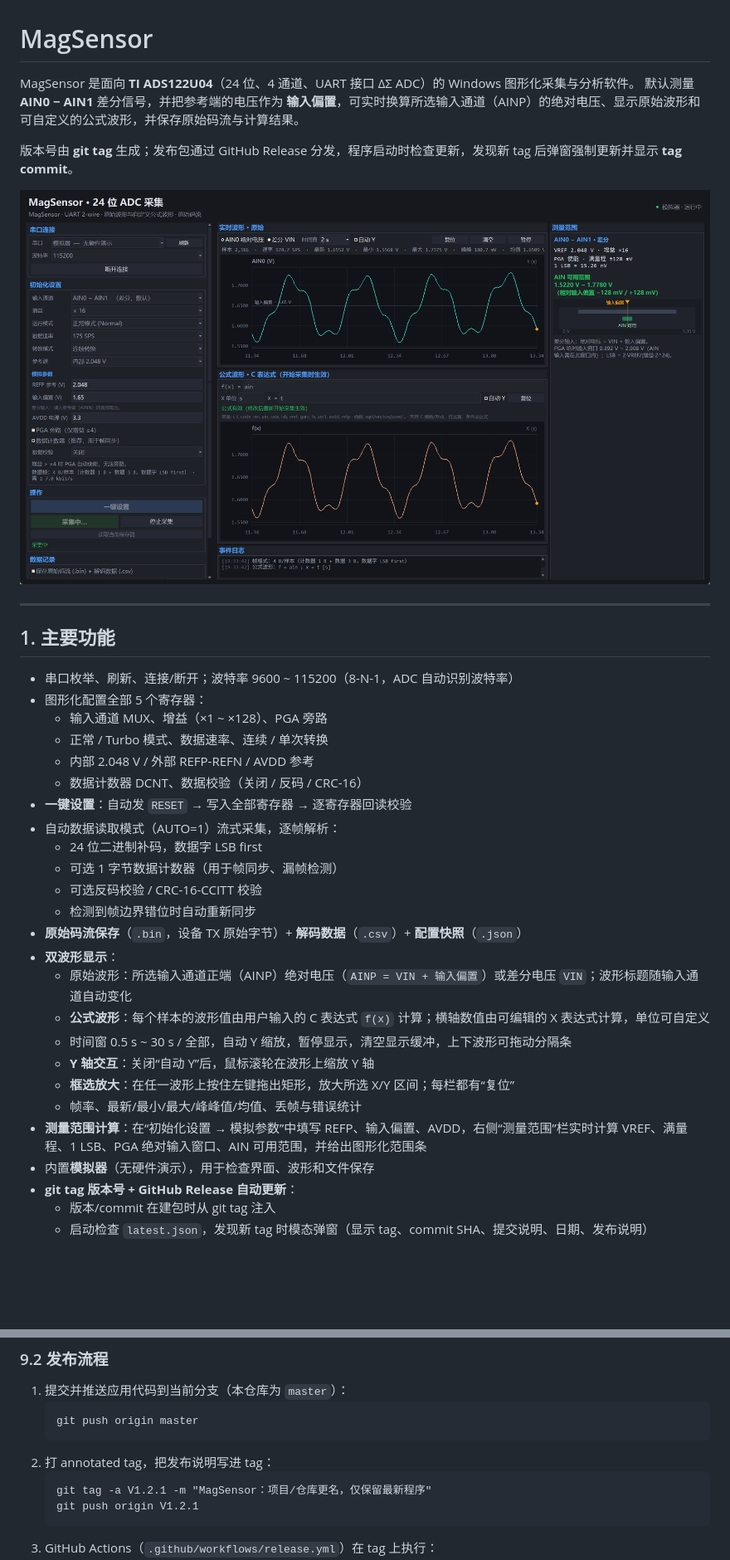
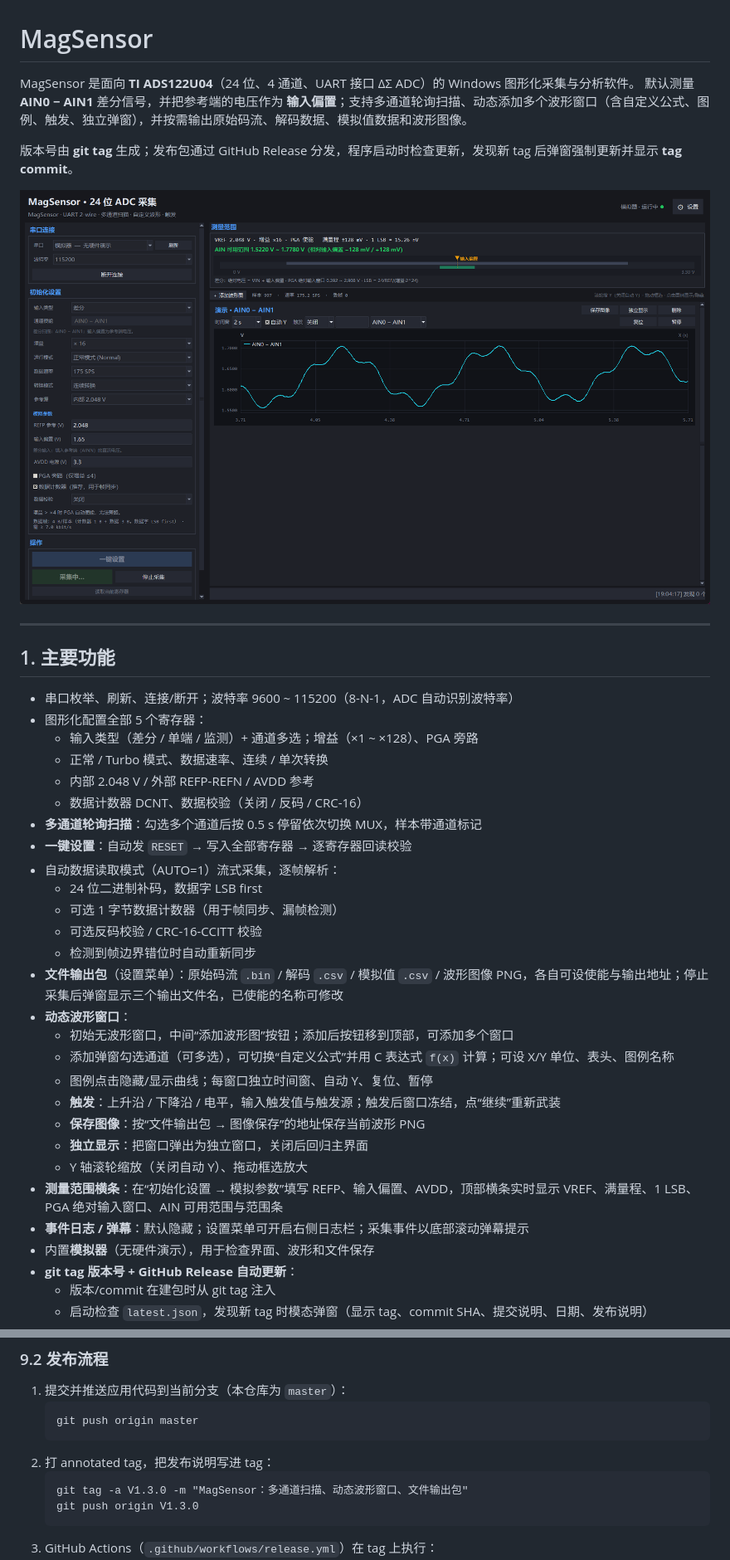
Before and after one commit to SolcheYang/ADS122U04IRTER_Driver, a Markdown page: README.md, 2 parts joined by grey strips. Shown at 83% size. GitHub-like rendering; pictures changed too: docs/screenshot.png; blank space fills up the shorter version.

````diff
--- a/README.md
+++ b/README.md
@@ -1,7 +1,7 @@
 # MagSensor
 
 MagSensor 是面向 **TI ADS122U04**（24 位、4 通道、UART 接口 ΔΣ ADC）的 Windows 图形化采集与分析软件。
-默认测量 **AIN0 − AIN1** 差分信号，并把参考端的电压作为 **输入偏置**，可实时换算所选输入通道（AINP）的绝对电压、显示原始波形和可自定义的公式波形，并保存原始码流与计算结果。
+默认测量 **AIN0 − AIN1** 差分信号，并把参考端的电压作为 **输入偏置**；支持多通道轮询扫描、动态添加多个波形窗口（含自定义公式、图例、触发、独立弹窗），并按需输出原始码流、解码数据、模拟值数据和波形图像。
 
 版本号由 **git tag** 生成；发布包通过 GitHub Release 分发，程序启动时检查更新，发现新 tag 后弹窗强制更新并显示 **tag commit**。
 
@@ -13,25 +13,28 @@ MagSensor 是面向 **TI ADS122U04**（24 位、4 通道、UART 接口 ΔΣ ADC
 
 - 串口枚举、刷新、连接/断开；波特率 9600 ~ 115200（8-N-1，ADC 自动识别波特率）
 - 图形化配置全部 5 个寄存器：
-  - 输入通道 MUX、增益（×1 ~ ×128）、PGA 旁路
+  - 输入类型（差分 / 单端 / 监测）+ 通道多选；增益（×1 ~ ×128）、PGA 旁路
   - 正常 / Turbo 模式、数据速率、连续 / 单次转换
   - 内部 2.048 V / 外部 REFP-REFN / AVDD 参考
   - 数据计数器 DCNT、数据校验（关闭 / 反码 / CRC-16）
+- **多通道轮询扫描**：勾选多个通道后按 0.5 s 停留依次切换 MUX，样本带通道标记
 - **一键设置**：自动发 `RESET` → 写入全部寄存器 → 逐寄存器回读校验
 - 自动数据读取模式（AUTO=1）流式采集，逐帧解析：
   - 24 位二进制补码，数据字 LSB first
   - 可选 1 字节数据计数器（用于帧同步、漏帧检测）
   - 可选反码校验 / CRC-16-CCITT 校验
   - 检测到帧边界错位时自动重新同步
-- **原始码流保存**（`.bin`，设备 TX 原始字节）+ **解码数据**（`.csv`）+ **配置快照**（`.json`）
-- **双波形显示**：
-  - 原始波形：所选输入通道正端（AINP）绝对电压（`AINP = VIN + 输入偏置`）或差分电压 `VIN`；波形标题随输入通道自动变化
-  - **公式波形**：每个样本的波形值由用户输入的 C 表达式 `f(x)` 计算；横轴数值由可编辑的 X 表达式计算，单位可自定义
-  - 时间窗 0.5 s ~ 30 s / 全部，自动 Y 缩放，暂停显示，清空显示缓冲，上下波形可拖动分隔条
-  - **Y 轴交互**：关闭“自动 Y”后，鼠标滚轮在波形上缩放 Y 轴
-  - **框选放大**：在任一波形上按住左键拖出矩形，放大所选 X/Y 区间；每栏都有“复位”
-  - 帧率、最新/最小/最大/峰峰值/均值、丢帧与错误统计
-- **测量范围计算**：在“初始化设置 → 模拟参数”中填写 REFP、输入偏置、AVDD，右侧“测量范围”栏实时计算 VREF、满量程、1 LSB、PGA 绝对输入窗口、AIN 可用范围，并给出图形化范围条
+- **文件输出包**（设置菜单）：原始码流 `.bin` / 解码 `.csv` / 模拟值 `.csv` / 波形图像 PNG，各自可设使能与输出地址；停止采集后弹窗显示三个输出文件名，已使能的名称可修改
+- **动态波形窗口**：
+  - 初始无波形窗口，中间“添加波形图”按钮；添加后按钮移到顶部，可添加多个窗口
+  - 添加弹窗勾选通道（可多选），可切换“自定义公式”并用 C 表达式 `f(x)` 计算；可设 X/Y 单位、表头、图例名称
+  - 图例点击隐藏/显示曲线；每窗口独立时间窗、自动 Y、复位、暂停
+  - **触发**：上升沿 / 下降沿 / 电平，输入触发值与触发源；触发后窗口冻结，点“继续”重新武装
+  - **保存图像**：按“文件输出包 → 图像保存”的地址保存当前波形 PNG
+  - **独立显示**：把窗口弹出为独立窗口，关闭后回归主界面
+  - Y 轴滚轮缩放（关闭自动 Y）、拖动框选放大
+- **测量范围横条**：在“初始化设置 → 模拟参数”填写 REFP、输入偏置、AVDD，顶部横条实时显示 VREF、满量程、1 LSB、PGA 绝对输入窗口、AIN 可用范围与范围条
+- **事件日志 / 弹幕**：默认隐藏；设置菜单可开启右侧日志栏；采集事件以底部滚动弹幕提示
 - 内置**模拟器**（无硬件演示），用于检查界面、波形和文件保存
 - **git tag 版本号 + GitHub Release 自动更新**：
   - 版本/commit 在建包时从 git tag 注入
@@ -366,8 +375,8 @@ CSV 列：
    ```
 2. 打 annotated tag，把发布说明写进 tag：
    ```bat
-   git tag -a V1.2.1 -m "MagSensor：项目/仓库更名，仅保留最新程序"
-   git push origin V1.2.1
+   git tag -a V1.3.0 -m "MagSensor：多通道扫描、动态波形窗口、文件输出包"
+   git push origin V1.3.0
    ```
 3. GitHub Actions（`.github/workflows/release.yml`）在 tag 上执行：
    - `python tools/build.py --release`
````
Also changed, not shown: other parts of README.md (+46 -41 lines), 4 other files.
